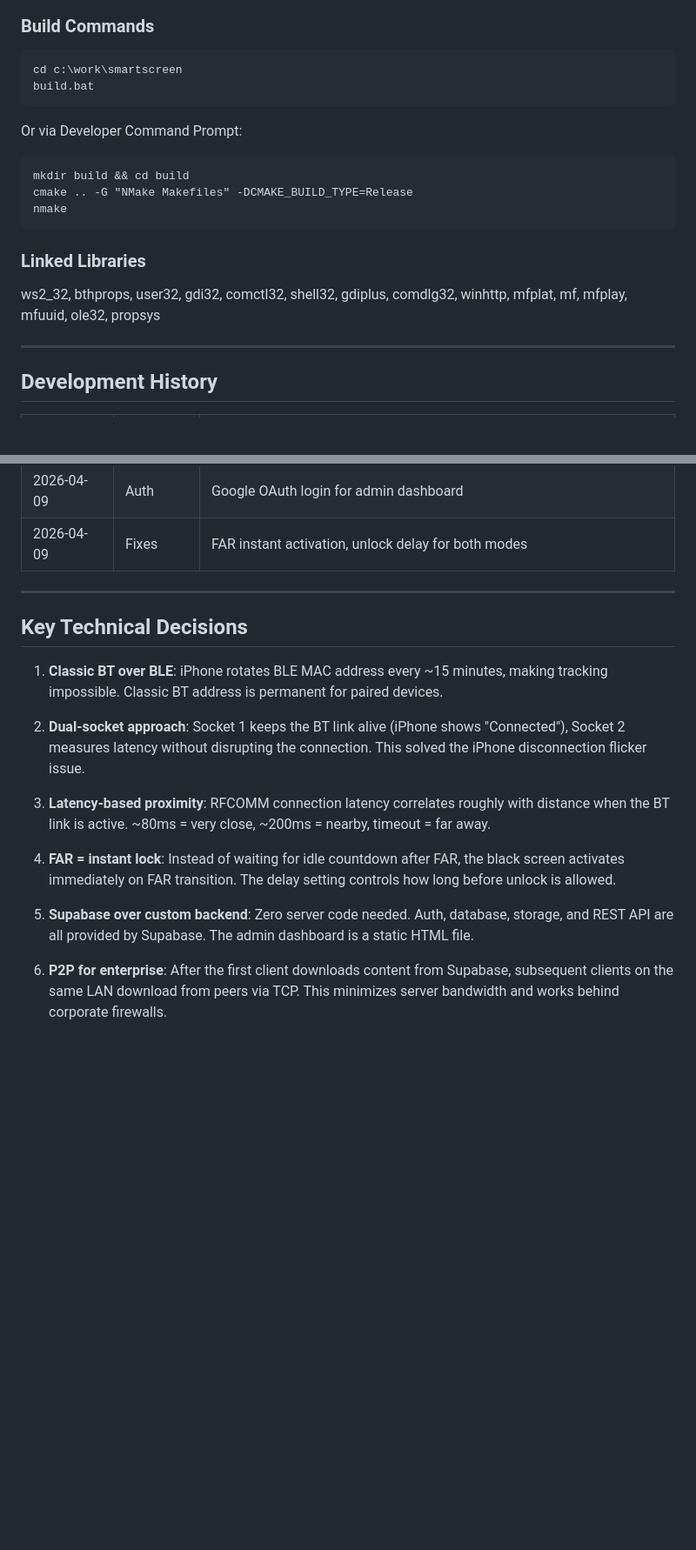
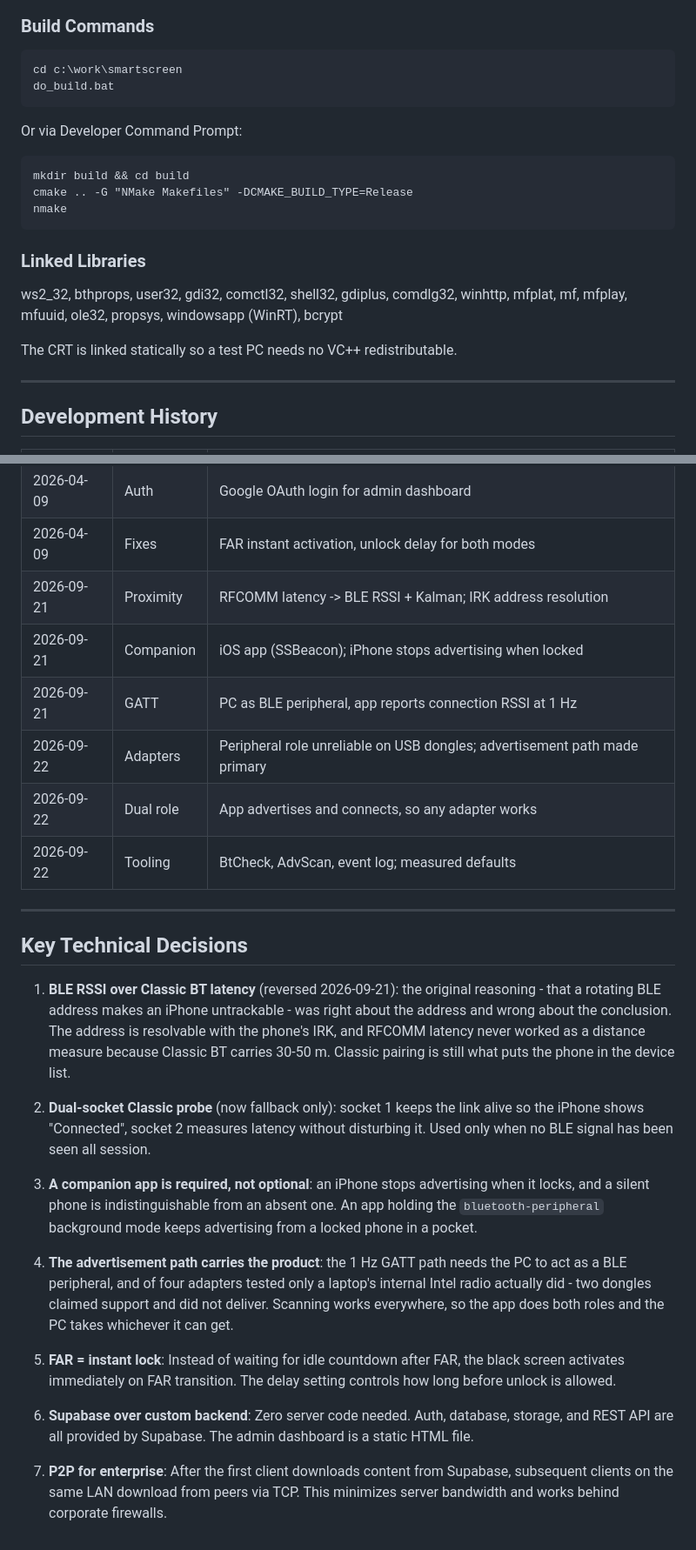
Before and after one commit to icesgg/smartscreen, a Markdown page: docs/PROJECT_SUMMARY.md, 2 parts joined by grey strips. Shown at 87% size. GitHub-like rendering; blank space fills up the shorter version.

````diff
--- a/docs/PROJECT_SUMMARY.md
+++ b/docs/PROJECT_SUMMARY.md
@@ -209,7 +251,7 @@ P2P: Other PCs discover via UDP, download via TCP
 ### Build Commands
 ```batch
 cd c:\work\smartscreen
-build.bat
+do_build.bat
 ```
 Or via Developer Command Prompt:
 ```batch
@@ -219,7 +261,9 @@ nmake
 ```
 
 ### Linked Libraries
-ws2_32, bthprops, user32, gdi32, comctl32, shell32, gdiplus, comdlg32, winhttp, mfplat, mf, mfplay, mfuuid, ole32, propsys
+ws2_32, bthprops, user32, gdi32, comctl32, shell32, gdiplus, comdlg32, winhttp, mfplat, mf, mfplay, mfuuid, ole32, propsys, windowsapp (WinRT), bcrypt
+
+The CRT is linked statically so a test PC needs no VC++ redistributable.
 
 ---
 
@@ -242,19 +286,41 @@ ws2_32, bthprops, user32, gdi32, comctl32, shell32, gdiplus, comdlg32, winhttp,
 | 2026-04-08 | Web | Landing page, GitHub Pages deployment |
 | 2026-04-09 | Auth | Google OAuth login for admin dashboard |
 | 2026-04-09 | Fixes | FAR instant activation, unlock delay for both modes |
+| 2026-09-21 | Proximity | RFCOMM latency -> BLE RSSI + Kalman; IRK address resolution |
+| 2026-09-21 | Companion | iOS app (SSBeacon); iPhone stops advertising when locked |
+| 2026-09-21 | GATT | PC as BLE peripheral, app reports connection RSSI at 1 Hz |
+| 2026-09-22 | Adapters | Peripheral role unreliable on USB dongles; advertisement path made primary |
+| 2026-09-22 | Dual role | App advertises and connects, so any adapter works |
+| 2026-09-22 | Tooling | BtCheck, AdvScan, event log; measured defaults |
 
 ---
 
 ## Key Technical Decisions
 
-1. **Classic BT over BLE**: iPhone rotates BLE MAC address every ~15 minutes, making tracking impossible. Classic BT address is permanent for paired devices.
+1. **BLE RSSI over Classic BT latency** (reversed 2026-09-21): the original
+   reasoning - that a rotating BLE address makes an iPhone untrackable - was
+   right about the address and wrong about the conclusion. The address is
+   resolvable with the phone's IRK, and RFCOMM latency never worked as a
+   distance measure because Classic BT carries 30-50 m. Classic pairing is
+   still what puts the phone in the device list.
 
-2. **Dual-socket approach**: Socket 1 keeps the BT link alive (iPhone shows "Connected"), Socket 2 measures latency without disrupting the connection. This solved the iPhone disconnection flicker issue.
+2. **Dual-socket Classic probe** (now fallback only): socket 1 keeps the link
+   alive so the iPhone shows "Connected", socket 2 measures latency without
+   disturbing it. Used only when no BLE signal has been seen all session.
 
-3. **Latency-based proximity**: RFCOMM connection latency correlates roughly with distance when the BT link is active. ~80ms = very close, ~200ms = nearby, timeout = far away.
+3. **A companion app is required, not optional**: an iPhone stops advertising
+   when it locks, and a silent phone is indistinguishable from an absent one.
+   An app holding the `bluetooth-peripheral` background mode keeps advertising
+   from a locked phone in a pocket.
 
-4. **FAR = instant lock**: Instead of waiting for idle countdown after FAR, the black screen activates immediately on FAR transition. The delay setting controls how long before unlock is allowed.
+4. **The advertisement path carries the product**: the 1 Hz GATT path needs the
+   PC to act as a BLE peripheral, and of four adapters tested only a laptop's
+   internal Intel radio actually did - two dongles claimed support and did not
+   deliver. Scanning works everywhere, so the app does both roles and the PC
+   takes whichever it can get.
 
-5. **Supabase over custom backend**: Zero server code needed. Auth, database, storage, and REST API are all provided by Supabase. The admin dashboard is a static HTML file.
+5. **FAR = instant lock**: Instead of waiting for idle countdown after FAR, the black screen activates immediately on FAR transition. The delay setting controls how long before unlock is allowed.
 
-6. **P2P for enterprise**: After the first client downloads content from Supabase, subsequent clients on the same LAN download from peers via TCP. This minimizes server bandwidth and works behind corporate firewalls.
+6. **Supabase over custom backend**: Zero server code needed. Auth, database, storage, and REST API are all provided by Supabase. The admin dashboard is a static HTML file.
+
+7. **P2P for enterprise**: After the first client downloads content from Supabase, subsequent clients on the same LAN download from peers via TCP. This minimizes server bandwidth and works behind corporate firewalls.
````
Also changed, not shown: other parts of docs/PROJECT_SUMMARY.md (+84 -42 lines), docs/PROXIMITY.md (added, +255 -0 lines).
